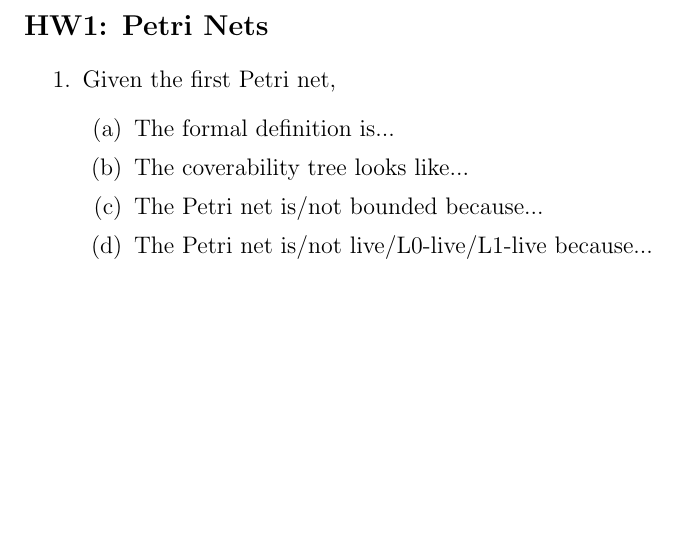
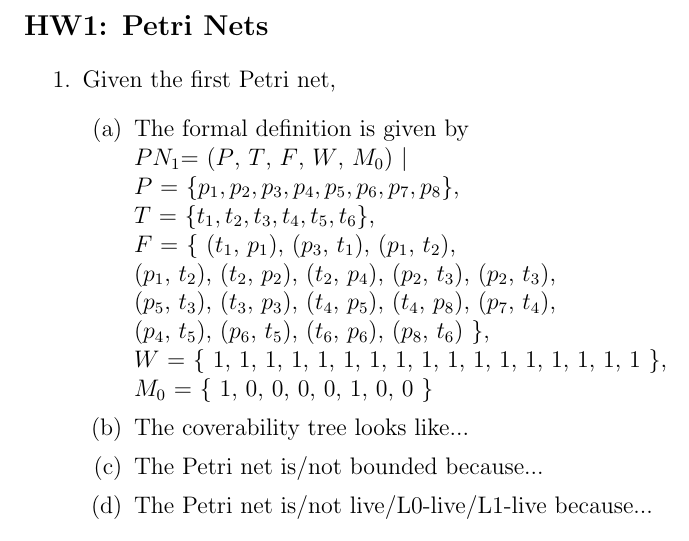
Before and after one commit to eddie-c-davis/cs-advsweng, a LaTeX thesis (HW1/report.tex): part of the page, cut so that both start at the same text, the shorter picture padded with empty space. Compiled offline with pdfLaTeX.

Commit message:
Finished formal defns.

```diff
--- a/HW1/report.tex
+++ b/HW1/report.tex
@@ -21,7 +21,19 @@
 \begin{enumerate}
 	\item Given the first Petri net,
 	\begin{enumerate}[label=(\alph*)]
-		\item The formal definition is...
+		\item The formal definition is given by \\
+		$PN_1$= ($P$, $T$, $F$, $W$, $M_0$) $\mid$ \\
+		$P$ = \{$p_1, p_2, p_3, p_4, p_5, p_6, p_7, p_8$\}, \\
+		$T$ = \{$t_1, t_2, t_3, t_4, t_5, t_6$\}, \\
+		$F$ = \{ ($t_1$, $p_1$), ($p_3$, $t_1$), ($p_1$, $t_2$), \\
+		($p_1$, $t_2$), ($t_2$, $p_2$), ($t_2$, $p_4$),
+		($p_2$, $t_3$), ($p_2$, $t_3$), \\
+		($p_5$, $t_3$), ($t_3$, $p_3$), ($t_4$, $p_5$),
+		($t_4$, $p_8$), ($p_7$, $t_4$), \\ ($p_4$, $t_5$),
+		($p_6$, $t_5$), ($t_6$, $p_6$), ($p_8$, $t_6$)
+		 \}, \\
+   	    $W$ = \{ 1, 1, 1, 1, 1, 1, 1, 1, 1, 1, 1, 1, 1, 1, 1, 1, 1 \}, \\
+        $M_0$ = \{ 1, 0, 0, 0, 0, 1, 0, 0 \}
 		\item The coverability tree looks like...
 		\item The Petri net is/not bounded because...
 		\item The Petri net is/not live/L0-live/L1-live because...
```
Also changed, not shown: HW1/report.tex (12 more changed lines).
